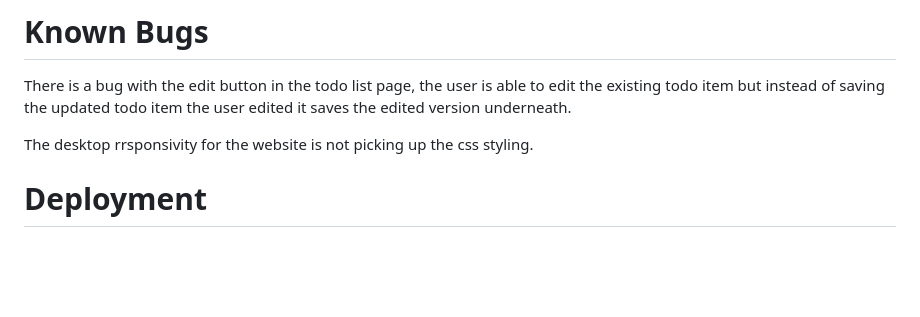
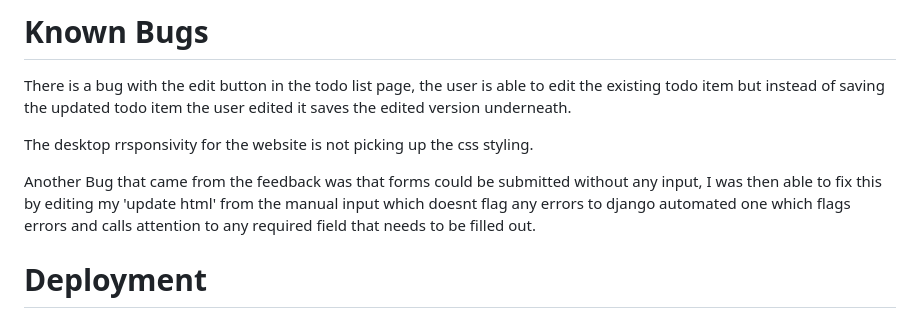
Before and after one commit to orechelsea/Lady-Pink-s-Todo-App2, a Markdown page: README.md, the part around the change. Rendered like a GitHub page; blank space fills up the shorter version.

Commit message:
read me file updated to add the form bug that has been fixed.

```diff
--- a/README.md
+++ b/README.md
@@ -210,6 +210,8 @@ There is a bug with the edit button in the todo list page, the user is able to e
 
 The desktop rrsponsivity for the website is not picking up the css styling.
 
+Another Bug that came from the feedback was that forms could be submitted without any input, I was then able to fix this by editing my 'update html' from the manual input which doesnt flag any errors to django automated one which flags errors and calls attention to any required field that needs to be filled out.
+
 # Deployment
 Deployment Guide for Lady Pink's Todo App
 
```
